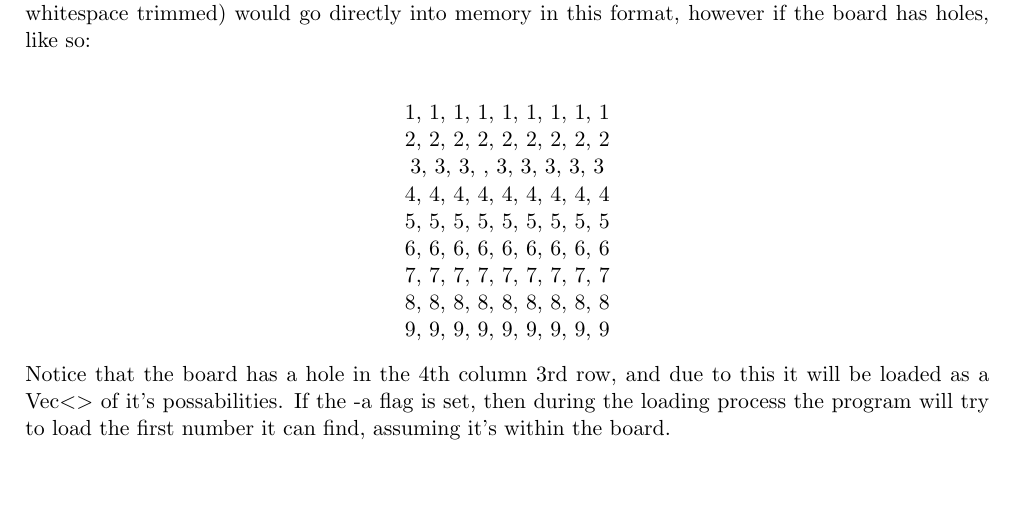
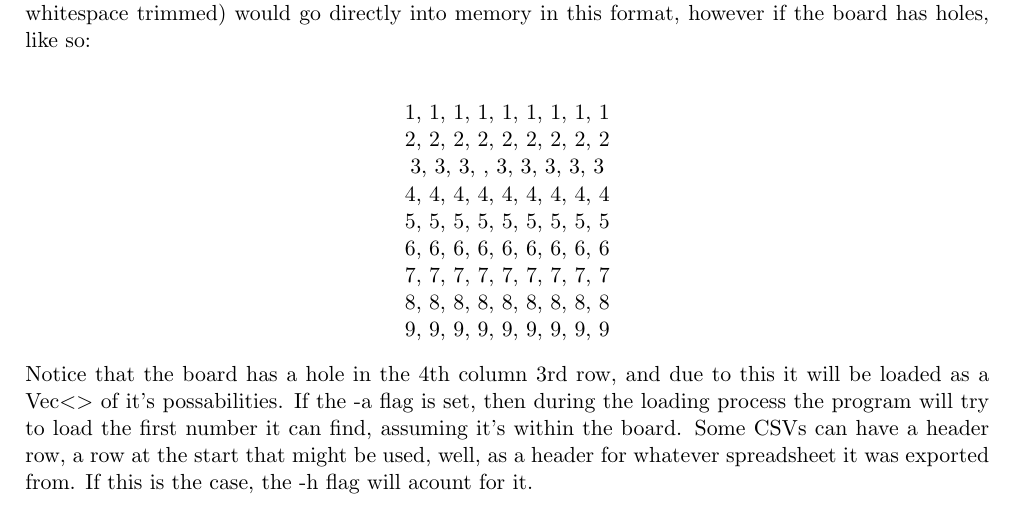
Before and after one commit to Gerrit15/sudoku_solve, a LaTeX document (technical.tex): part of page 3 of 4, cut so that both start at the same text, the shorter picture padded with empty space. Compiled offline with pdfLaTeX.

Commit message:
resolved #7

```diff
--- a/technical.tex
+++ b/technical.tex
@@ -141,7 +141,9 @@ abundent white space, and will not be loaded properly and is formatted this way
   9, 9, 9, 9, 9, 9, 9, 9, 9\\
 \end{center}
 Notice that the board has a hole in the 4th column 3rd row, and due to this it will be loaded as a Vec$<>$ of it's possabilities. If the -a flag is set, then
-during the loading process the program will try to load the first number it can find, assuming it's within the board.
+during the loading process the program will try to load the first number it can find, assuming it's within the board. Some CSVs can have a header row, a row at the start that might
+be used, well, as a header for whatever spreadsheet it was exported from. If this is the case, the -h flag will acount for it.
+
 \section{Running, Tests}
 This project is run the same as any other Rust projects, using "cargo run". That being said, it does have one required argument: the path of a file, to load as a CSV.
 It also has a few optional arguments, such as -v for verbose outputs and -a for attempting a little harder to load tiles. The full list can be viewed with either -h or --help.
```
Also changed, not shown: technical.pdf.
